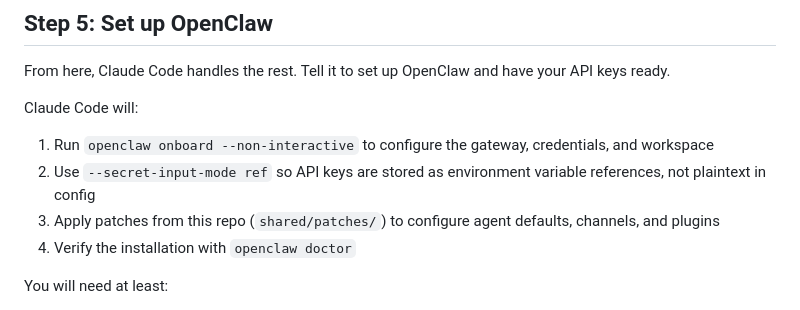
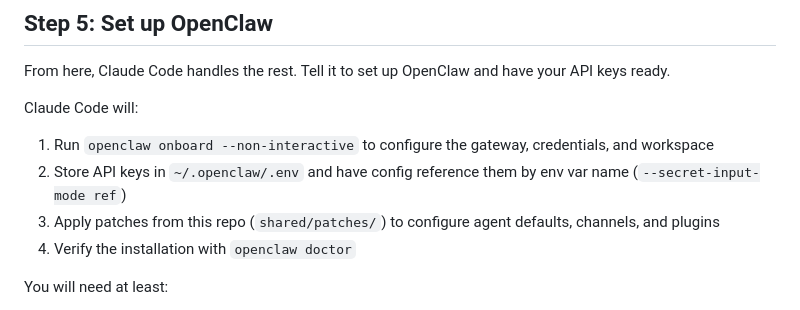
Before and after one commit to tychohq/openclaw-setup, a Markdown page: macos/README.md, the part around the change. GitHub-like rendering.

Commit message:
docs: clarify API keys stored in ~/.openclaw/.env with ref mode

```diff
--- a/macos/README.md
+++ b/macos/README.md
@@ -162,7 +162,7 @@ From here, Claude Code handles the rest. Tell it to set up OpenClaw and have you
 Claude Code will:
 
 1. Run `openclaw onboard --non-interactive` to configure the gateway, credentials, and workspace
-2. Use `--secret-input-mode ref` so API keys are stored as environment variable references, not plaintext in config
+2. Store API keys in `~/.openclaw/.env` and have config reference them by env var name (`--secret-input-mode ref`)
 3. Apply patches from this repo (`shared/patches/`) to configure agent defaults, channels, and plugins
 4. Verify the installation with `openclaw doctor`
 
```
